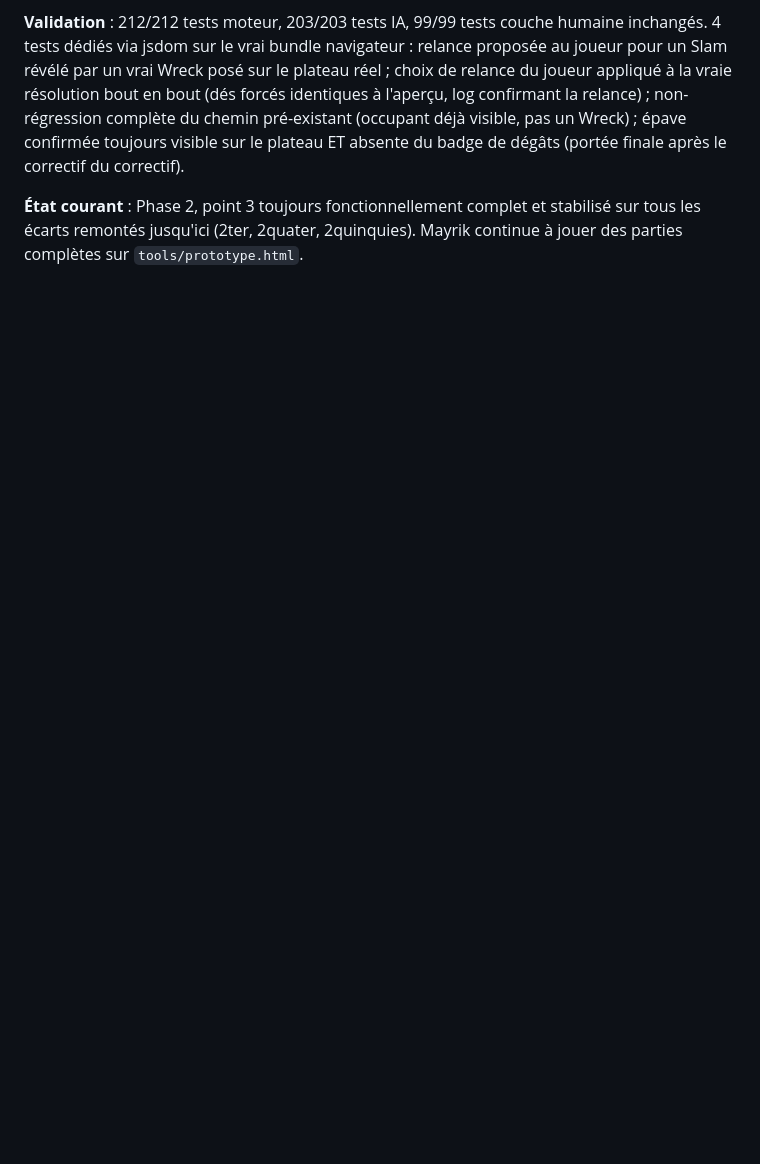
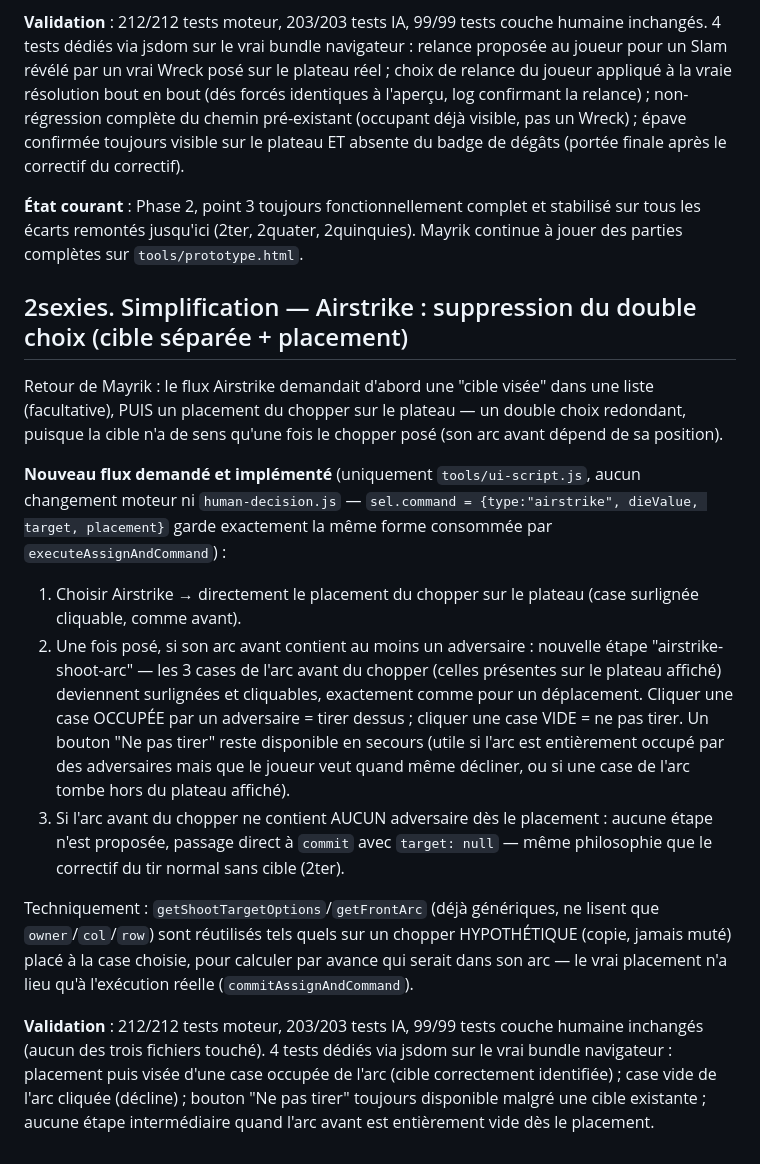
Before and after one commit to Mayrik-P/Projet-Bambi, a Markdown page: docs/rewrite-plan.md, the part around the change. Drawn GitHub-style; blank space fills up the shorter version.

```diff
--- a/docs/rewrite-plan.md
+++ b/docs/rewrite-plan.md
@@ -840,3 +840,16 @@ Remonté par Mayrik (cas 3, capture d'écran) : une voiture humaine entrant sur
 **Validation** : 212/212 tests moteur, 203/203 tests IA, 99/99 tests couche humaine inchangés. 4 tests dédiés via jsdom sur le vrai bundle navigateur : relance proposée au joueur pour un Slam révélé par un vrai Wreck posé sur le plateau réel ; choix de relance du joueur appliqué à la vraie résolution bout en bout (dés forcés identiques à l'aperçu, log confirmant la relance) ; non-régression complète du chemin pré-existant (occupant déjà visible, pas un Wreck) ; épave confirmée toujours visible sur le plateau ET absente du badge de dégâts (portée finale après le correctif du correctif).
 
 **État courant** : Phase 2, point 3 toujours fonctionnellement complet et stabilisé sur tous les écarts remontés jusqu'ici (2ter, 2quater, 2quinquies). Mayrik continue à jouer des parties complètes sur `tools/prototype.html`.
+
+## 2sexies. Simplification — Airstrike : suppression du double choix (cible séparée + placement)
+
+Retour de Mayrik : le flux Airstrike demandait d'abord une "cible visée" dans une liste (facultative), PUIS un placement du chopper sur le plateau — un double choix redondant, puisque la cible n'a de sens qu'une fois le chopper posé (son arc avant dépend de sa position).
+
+**Nouveau flux demandé et implémenté** (uniquement `tools/ui-script.js`, aucun changement moteur ni `human-decision.js` — `sel.command = {type:"airstrike", dieValue, target, placement}` garde exactement la même forme consommée par `executeAssignAndCommand`) :
+1. Choisir Airstrike → directement le placement du chopper sur le plateau (case surlignée cliquable, comme avant).
+2. Une fois posé, si son arc avant contient au moins un adversaire : nouvelle étape "airstrike-shoot-arc" — les 3 cases de l'arc avant du chopper (celles présentes sur le plateau affiché) deviennent surlignées et cliquables, exactement comme pour un déplacement. Cliquer une case OCCUPÉE par un adversaire = tirer dessus ; cliquer une case VIDE = ne pas tirer. Un bouton "Ne pas tirer" reste disponible en secours (utile si l'arc est entièrement occupé par des adversaires mais que le joueur veut quand même décliner, ou si une case de l'arc tombe hors du plateau affiché).
+3. Si l'arc avant du chopper ne contient AUCUN adversaire dès le placement : aucune étape n'est proposée, passage direct à `commit` avec `target: null` — même philosophie que le correctif du tir normal sans cible (2ter).
+
+Techniquement : `getShootTargetOptions`/`getFrontArc` (déjà génériques, ne lisent que `owner`/`col`/`row`) sont réutilisés tels quels sur un chopper HYPOTHÉTIQUE (copie, jamais muté) placé à la case choisie, pour calculer par avance qui serait dans son arc — le vrai placement n'a lieu qu'à l'exécution réelle (`commitAssignAndCommand`).
+
+**Validation** : 212/212 tests moteur, 203/203 tests IA, 99/99 tests couche humaine inchangés (aucun des trois fichiers touché). 4 tests dédiés via jsdom sur le vrai bundle navigateur : placement puis visée d'une case occupée de l'arc (cible correctement identifiée) ; case vide de l'arc cliquée (décline) ; bouton "Ne pas tirer" toujours disponible malgré une cible existante ; aucune étape intermédiaire quand l'arc avant est entièrement vide dès le placement.
```
